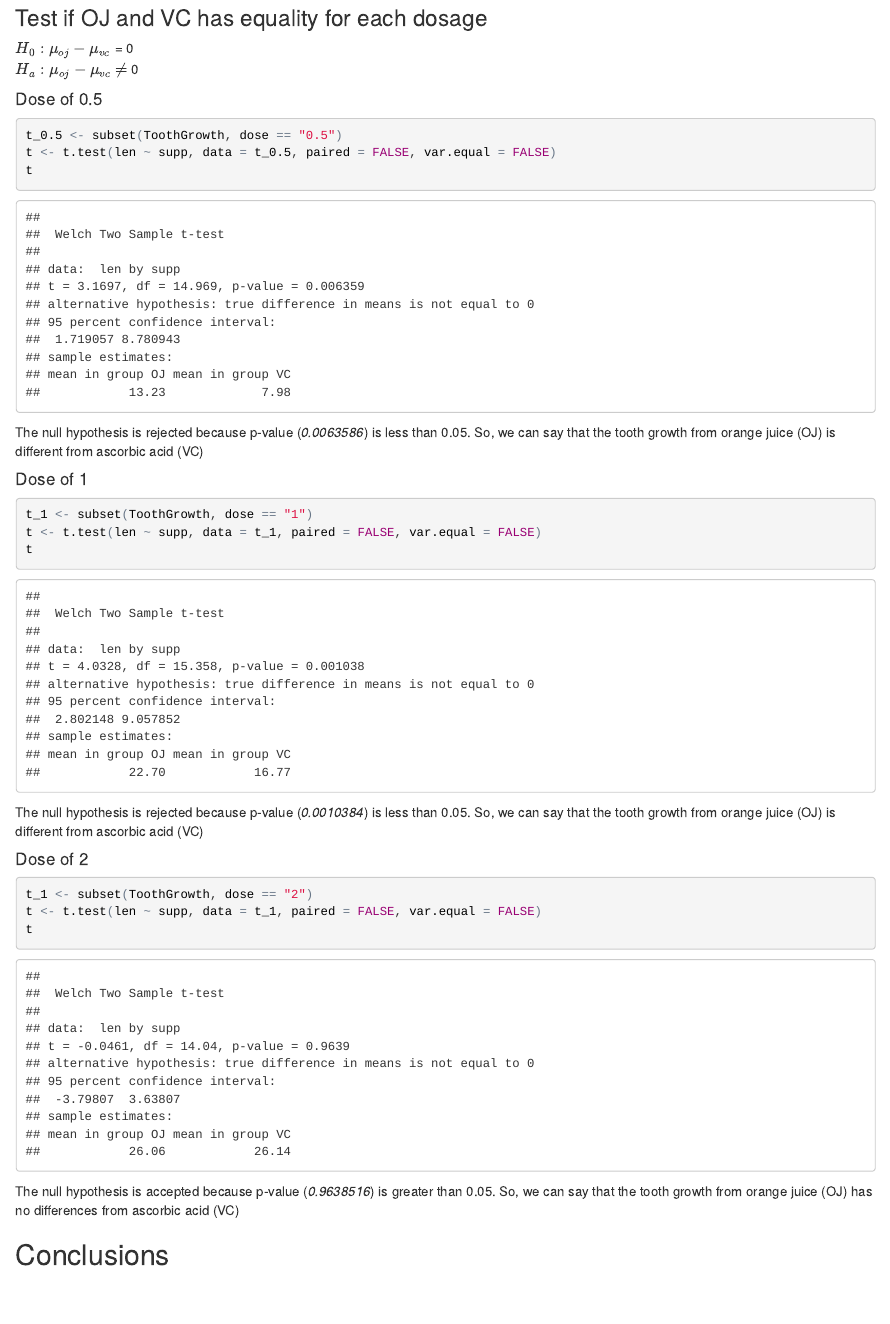
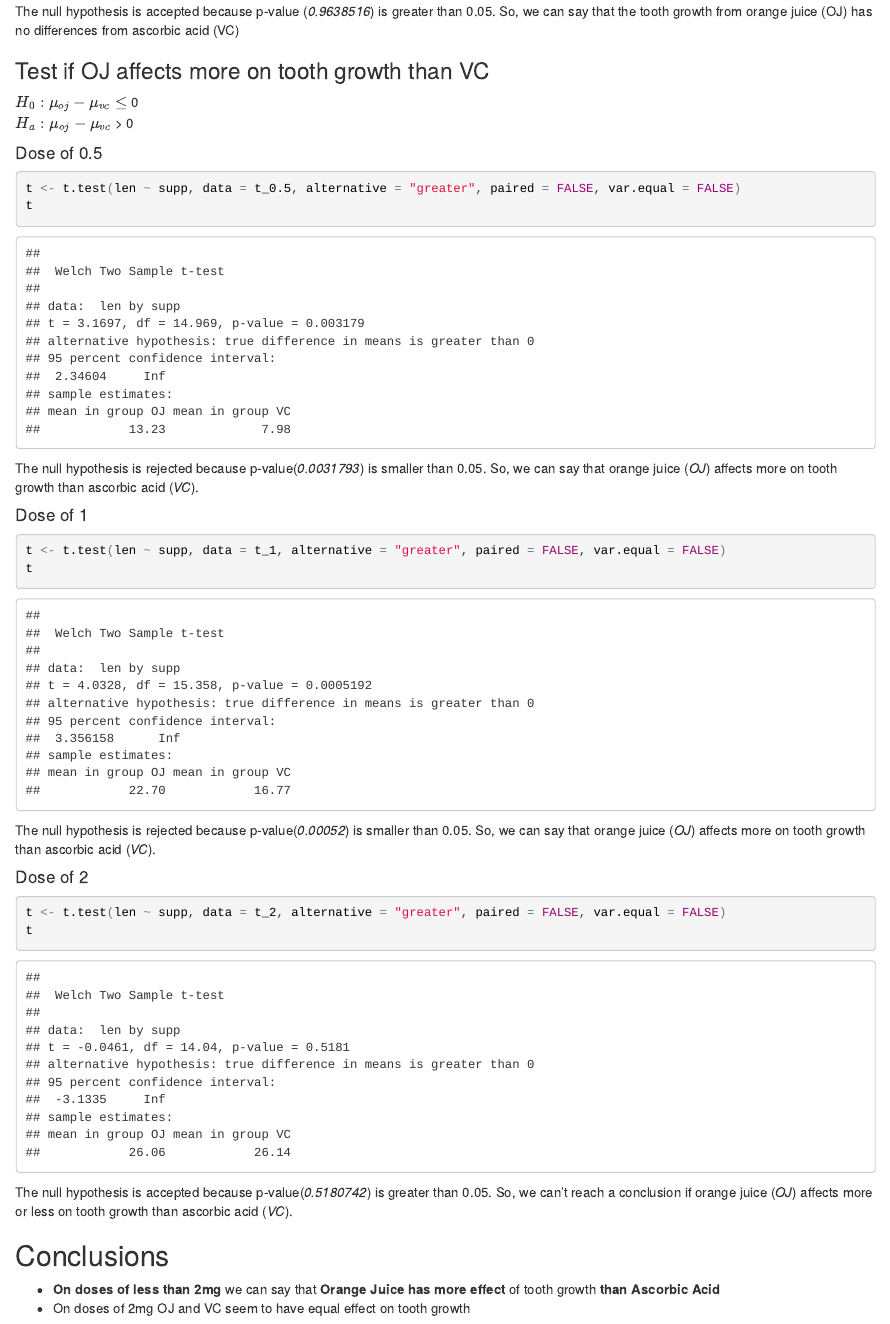
Before and after one commit to humbertcostas/CourseraStatsInference, an R Markdown document (project_part2.Rmd): the page in a window 1100 px wide, from 1710 px down before the commit and from 2960 px down after it. The pictures show the output file project_part2.html that the author committed with the source, opened offline.

Commit message:
project part 2: conclusions done

````diff
--- a/project_part2.Rmd
+++ b/project_part2.Rmd
@@ -63,11 +63,41 @@ The null hypothesis is rejected because p-value (*`r t$p.value`*) is less than 0
 
 #### Dose of 2
 ```{r test1_dose2}
-t_1 <- subset(ToothGrowth, dose == "2")
-t <- t.test(len ~ supp, data = t_1, paired = FALSE, var.equal = FALSE)
+t_2 <- subset(ToothGrowth, dose == "2")
+t <- t.test(len ~ supp, data = t_2, paired = FALSE, var.equal = FALSE)
 t
 ```
 
 The null hypothesis is accepted because p-value (*`r t$p.value`*) is greater than 0.05. So, we can say that the tooth growth from orange juice (OJ) has no differences from ascorbic acid (VC)
 
+### Test if OJ affects more on tooth growth than VC
+$H_0: \mu_{oj} - \mu_{vc}$ $\leq$ 0
+$H_a: \mu_{oj} - \mu_{vc}$ > 0
+
+#### Dose of 0.5
+```{r test2_dose05}
+t <- t.test(len ~ supp, data = t_0.5, alternative = "greater", paired = FALSE, var.equal = FALSE)
+t
+```
+
+The null hypothesis is rejected because p-value(*`r t$p.value`*) is smaller than 0.05. So, we can say that orange juice (*OJ*) affects more on tooth growth than ascorbic acid (*VC*).
+
+#### Dose of 1
+```{r test2_dose1}
+t <- t.test(len ~ supp, data = t_1, alternative = "greater", paired = FALSE, var.equal = FALSE)
+t
+```
+
+The null hypothesis is rejected because p-value(*`r sprintf("%.5f", t$p.value)`*) is smaller than 0.05. So, we can say that orange juice (*OJ*) affects more on tooth growth than ascorbic acid (*VC*).
+
+#### Dose of 2
+```{r test2_dose2}
+t <- t.test(len ~ supp, data = t_2, alternative = "greater", paired = FALSE, var.equal = FALSE)
+t
+```
+
+The null hypothesis is accepted because p-value(*`r t$p.value`*) is greater than 0.05. So, we can't reach a conclusion if orange juice (*OJ*) affects more or less on tooth growth than ascorbic acid (*VC*).
+
 ## Conclusions
+- **On doses of less than 2mg** we can say that **Orange Juice has more effect** of tooth growth **than Ascorbic Acid**
+- On doses of 2mg OJ and VC seem to have equal effect on tooth growth
````
Also changed, not shown: project_part1.Rmd (+1 -0 lines), project_part2.html, project_part2.pdf.
